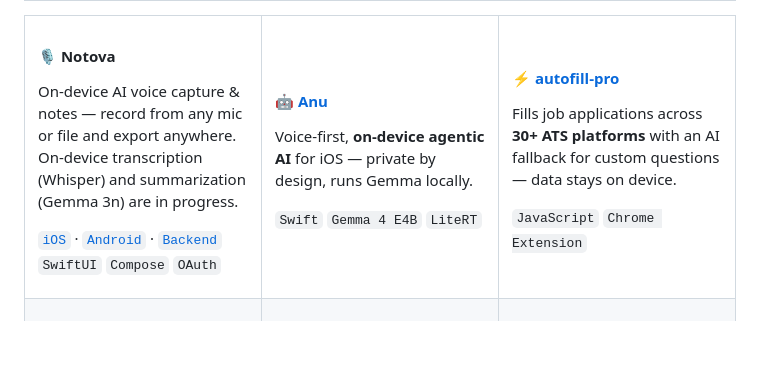
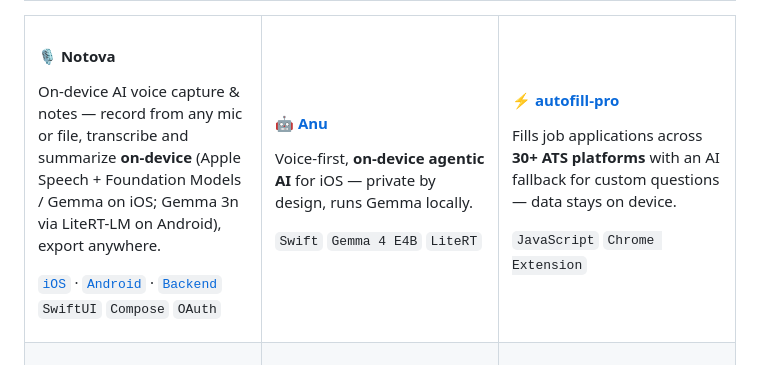
Before and after one commit to sandeepvijayarao09/sandeepvijayarao09, a Markdown page: README.md, the part around the change. GitHub-like rendering; blank space fills up the shorter version.

Commit message:
Notova card: describe the shipped on-device engines
Co-Authored-By: Claude Opus 5.5 <noreply@anthropic.com>

```diff
--- a/README.md
+++ b/README.md
@@ -26,7 +26,7 @@
 <td width="33%" valign="top">
 
 #### 🎙️ Notova
-On-device AI voice capture & notes — record from any mic or file and export anywhere. On-device transcription (Whisper) and summarization (Gemma 3n) are in progress.
+On-device AI voice capture & notes — record from any mic or file, transcribe and summarize **on-device** (Apple Speech + Foundation Models / Gemma on iOS; Gemma 3n via LiteRT-LM on Android), export anywhere.
 
 [`iOS`](https://github.com/sandeepvijayarao09/notova-ios) · [`Android`](https://github.com/sandeepvijayarao09/notova-android) · [`Backend`](https://github.com/sandeepvijayarao09/notova-backend)
 <br/>`SwiftUI` `Compose` `OAuth`
```
